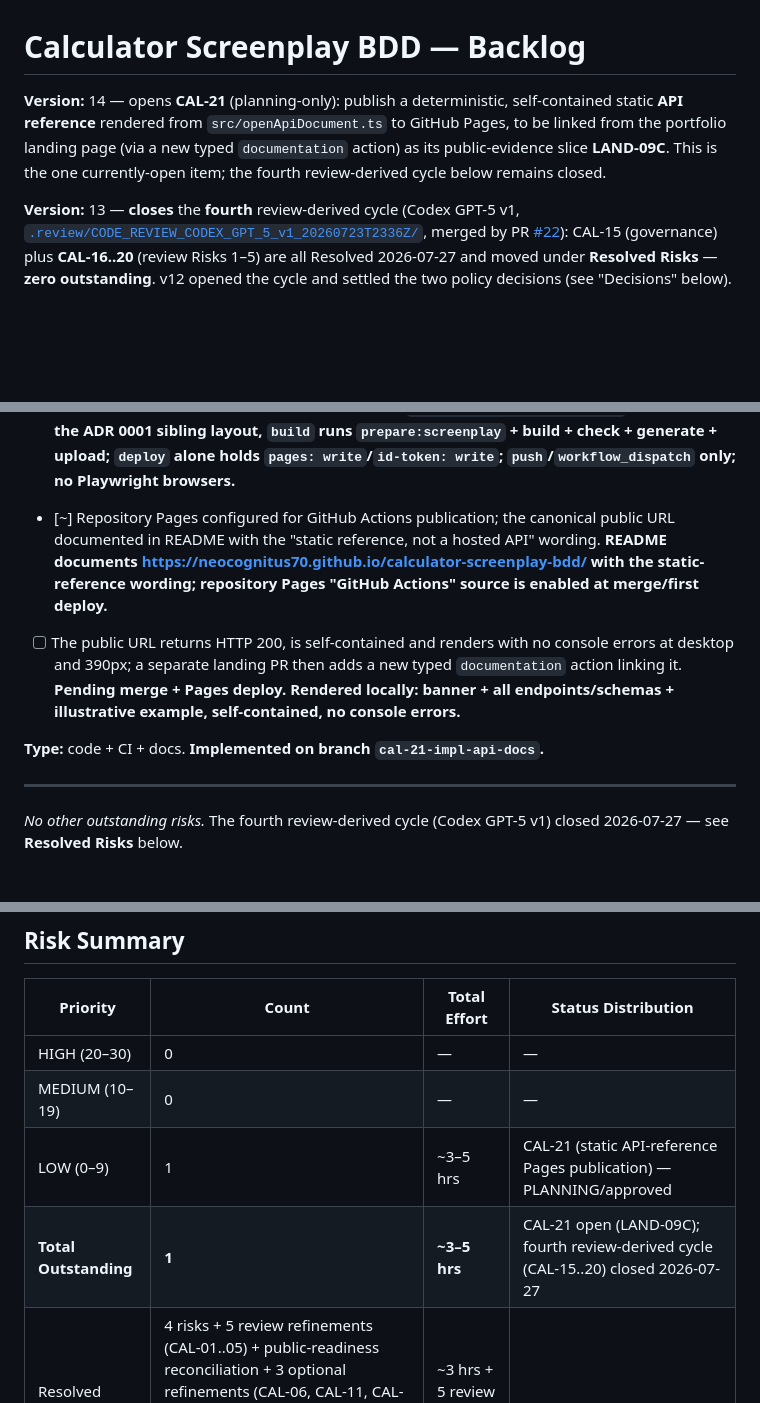
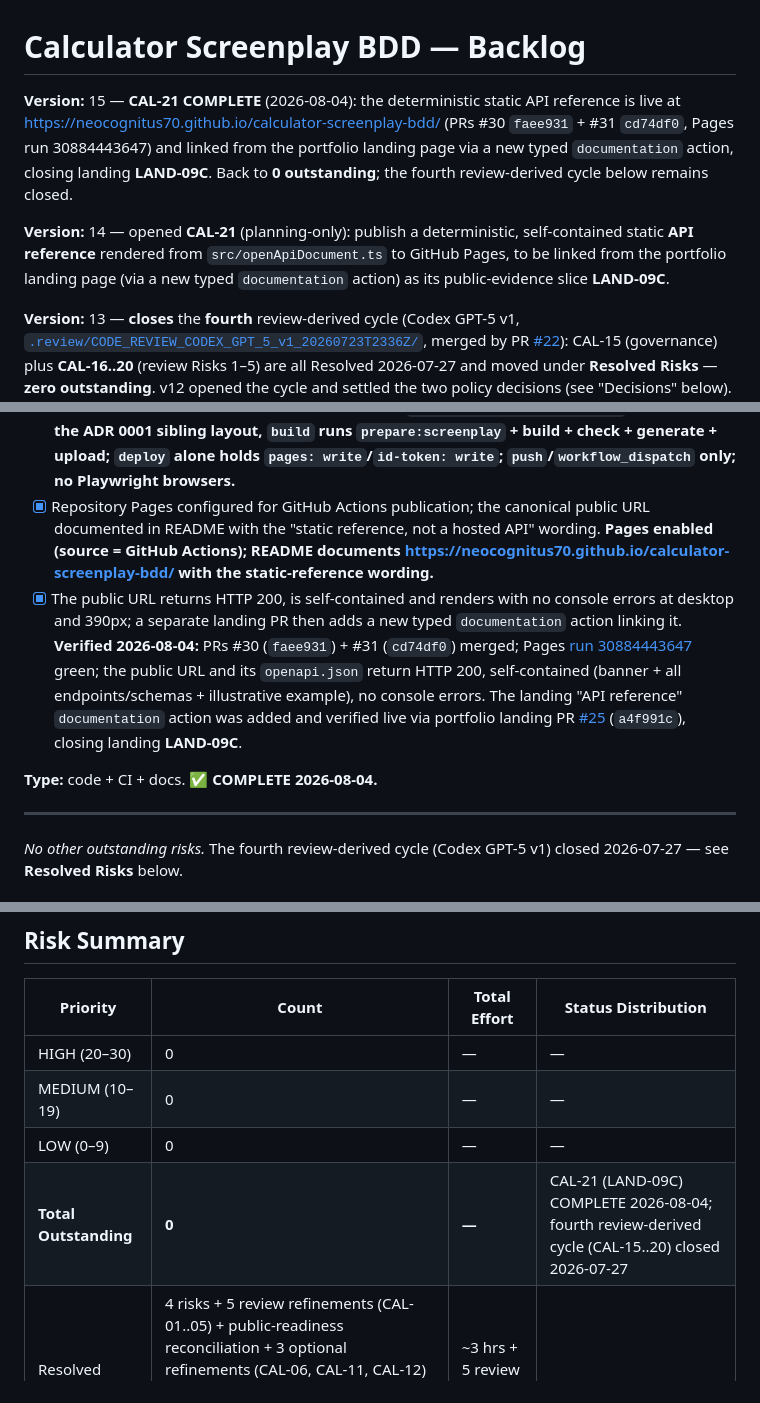
Before and after one commit to NeoCognitus70/calculator-screenplay-bdd, a Markdown page: docs/backlog.md, 3 parts joined by grey strips. Drawn GitHub-style; blank space fills up the shorter version.

Commit message:
CAL-21 COMPLETE: static API reference live + linked (backlog v15)
The deterministic static API reference is deployed and live-verified. Ticks the
final two acceptance boxes and closes CAL-21.

- Pages enabled (source = GitHub Actions); public URL
  https://neocognitus70.github.io/calculator-screenplay-bdd/ + openapi.json return
  HTTP 200 (banner + all endpoints/schemas + illustrative example, self-contained,
  no console errors). PRs #30 (faee931) + #31 (cd74df0); Pages run 30884443647 green.
- Linked from the portfolio landing page via a new typed documentation action
  (landing PR #25, a4f991c), closing landing LAND-09C.
- Header v15; Risk Summary back to 0 outstanding.

Docs-only.

Co-Authored-By: Claude Opus 4.8 <noreply@anthropic.com>

```diff
--- a/docs/backlog.md
+++ b/docs/backlog.md
@@ -7,10 +7,15 @@
 
 # Calculator Screenplay BDD — Backlog
 
-**Version:** 14 — opens **CAL-21** (planning-only): publish a deterministic, self-contained static
+**Version:** 15 — **CAL-21 COMPLETE** (2026-08-04): the deterministic static API reference is live at
+<https://neocognitus70.github.io/calculator-screenplay-bdd/> (PRs #30 `faee931` + #31 `cd74df0`, Pages
+run 30884443647) and linked from the portfolio landing page via a new typed `documentation` action,
+closing landing **LAND-09C**. Back to **0 outstanding**; the fourth review-derived cycle below remains closed.
+
+**Version:** 14 — opened **CAL-21** (planning-only): publish a deterministic, self-contained static
 **API reference** rendered from `src/openApiDocument.ts` to GitHub Pages, to be linked from the
 portfolio landing page (via a new typed `documentation` action) as its public-evidence slice
-**LAND-09C**. This is the one currently-open item; the fourth review-derived cycle below remains closed.
+**LAND-09C**.
 
 **Version:** 13 — **closes** the **fourth** review-derived cycle (Codex GPT-5 v1,
 [`.review/CODE_REVIEW_CODEX_GPT_5_v1_20260723T2336Z/`](../.review/CODE_REVIEW_CODEX_GPT_5_v1_20260723T2336Z/),
@@ -101,16 +106,20 @@ API and must **not** call or claim to host `/health` or `/api/calculations`.
       ADR 0001 sibling layout, `build` runs `prepare:screenplay` + build + check + generate + upload;
       `deploy` alone holds `pages: write`/`id-token: write`; `push`/`workflow_dispatch` only; no
       Playwright browsers.**
-- [~] Repository Pages configured for GitHub Actions publication; the canonical public URL documented
-      in README with the "static reference, not a hosted API" wording. **README documents
-      <https://neocognitus70.github.io/calculator-screenplay-bdd/> with the static-reference wording;
-      repository Pages "GitHub Actions" source is enabled at merge/first deploy.**
-- [ ] The public URL returns HTTP 200, is self-contained and renders with no console errors at desktop
+- [x] Repository Pages configured for GitHub Actions publication; the canonical public URL documented
+      in README with the "static reference, not a hosted API" wording. **Pages enabled (source =
+      GitHub Actions); README documents <https://neocognitus70.github.io/calculator-screenplay-bdd/>
+      with the static-reference wording.**
+- [x] The public URL returns HTTP 200, is self-contained and renders with no console errors at desktop
       and 390px; a separate landing PR then adds a new typed `documentation` action linking it.
-      **Pending merge + Pages deploy. Rendered locally: banner + all endpoints/schemas + illustrative
-      example, self-contained, no console errors.**
+      **Verified 2026-08-04:** PRs #30 (`faee931`) + #31 (`cd74df0`) merged; Pages
+      [run 30884443647](https://github.com/NeoCognitus70/calculator-screenplay-bdd/actions/runs/30884443647)
+      green; the public URL and its `openapi.json` return HTTP 200, self-contained (banner + all
+      endpoints/schemas + illustrative example), no console errors. The landing "API reference"
+      `documentation` action was added and verified live via portfolio landing PR
+      [#25](https://github.com/GBrooks1970/portfolio/pull/25) (`a4f991c`), closing landing **LAND-09C**.
 
-**Type:** code + CI + docs. **Implemented on branch `cal-21-impl-api-docs`.**
+**Type:** code + CI + docs. **✅ COMPLETE 2026-08-04.**
 
 ---
 
@@ -409,8 +418,8 @@ review recommendation **not** actioned by this cycle is the optional OpenAPI con
 |---|---|---|---|
 | HIGH (20–30) | 0 | — | — |
 | MEDIUM (10–19) | 0 | — | — |
-| LOW (0–9) | 1 | ~3–5 hrs | CAL-21 (static API-reference Pages publication) — PLANNING/approved |
-| **Total Outstanding** | **1** | **~3–5 hrs** | CAL-21 open (LAND-09C); fourth review-derived cycle (CAL-15..20) closed 2026-07-27 |
+| LOW (0–9) | 0 | — | — |
+| **Total Outstanding** | **0** | **—** | CAL-21 (LAND-09C) COMPLETE 2026-08-04; fourth review-derived cycle (CAL-15..20) closed 2026-07-27 |
 | Resolved | 4 risks + 5 review refinements (CAL-01..05) + public-readiness reconciliation + 3 optional refinements (CAL-06, CAL-11, CAL-12) + review v2 close-out (TRIAGE-01..04) + review v1/Codex close-out (CAL-15..20) | ~3 hrs + 5 review cycles | |
 
 ---
```
Also changed, not shown: other parts of docs/backlog.md (+1 -1 lines).
